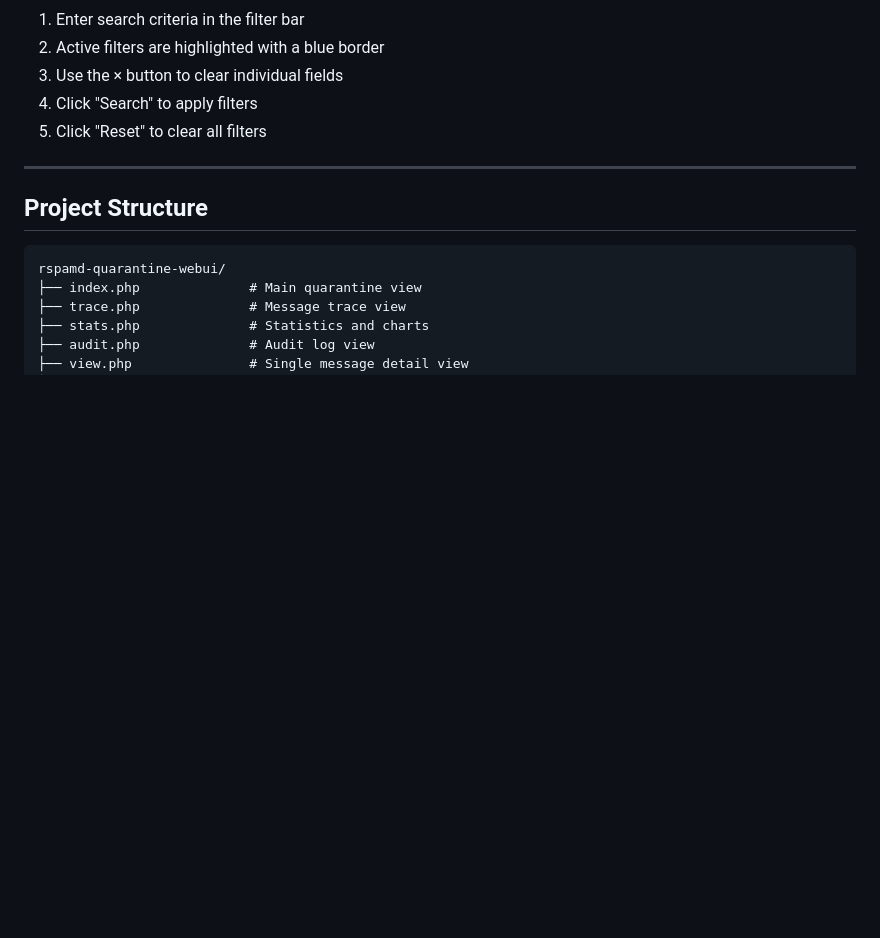
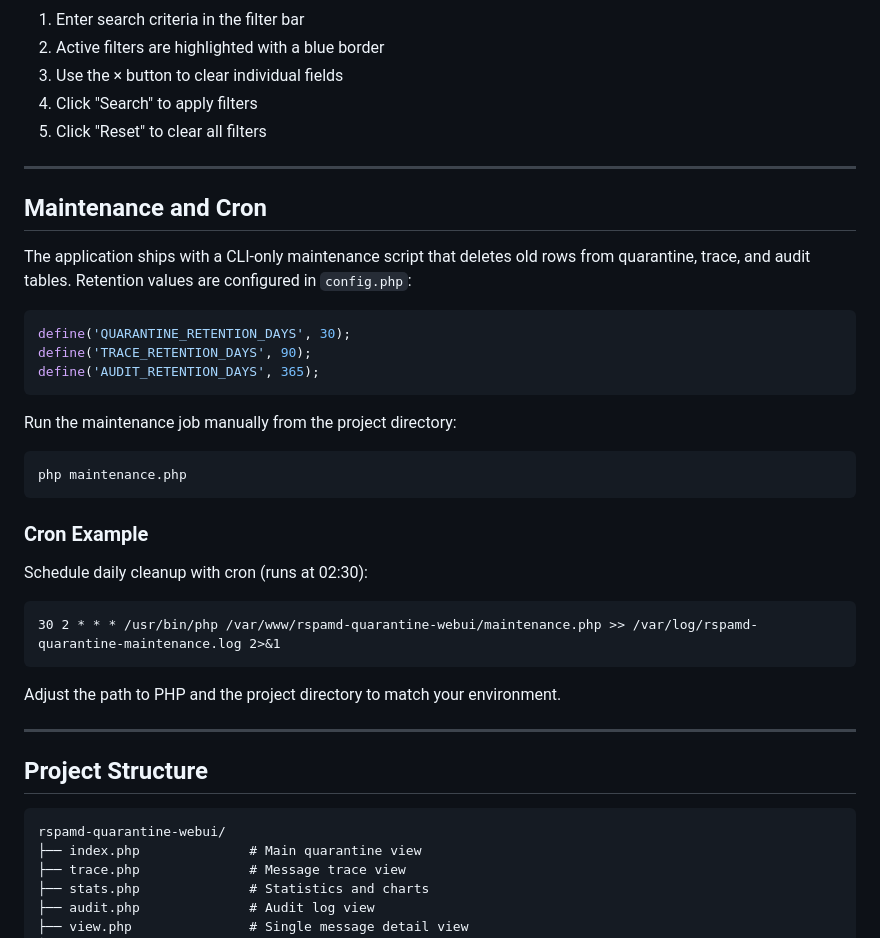
Before and after one commit to mpouzar-glitch/rspamd-quarantine, a Markdown page: README.md, the part around the change. Rendered like a GitHub page; blank space fills up the shorter version.

Commit message:
Document maintenance cron usage

````diff
--- a/README.md
+++ b/README.md
@@ -458,6 +458,35 @@ chmod 600 config.php
 
 ---
 
+## Maintenance and Cron
+
+The application ships with a CLI-only maintenance script that deletes old rows from
+quarantine, trace, and audit tables. Retention values are configured in `config.php`:
+
+```php
+define('QUARANTINE_RETENTION_DAYS', 30);
+define('TRACE_RETENTION_DAYS', 90);
+define('AUDIT_RETENTION_DAYS', 365);
+```
+
+Run the maintenance job manually from the project directory:
+
+```bash
+php maintenance.php
+```
+
+### Cron Example
+
+Schedule daily cleanup with cron (runs at 02:30):
+
+```cron
+30 2 * * * /usr/bin/php /var/www/rspamd-quarantine-webui/maintenance.php >> /var/log/rspamd-quarantine-maintenance.log 2>&1
+```
+
+Adjust the path to PHP and the project directory to match your environment.
+
+---
+
 ## Project Structure
 
 ```
````
